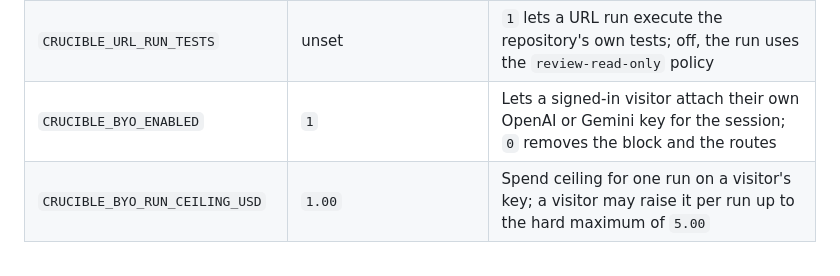
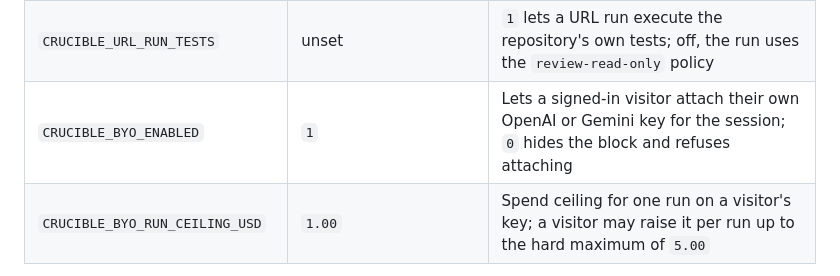
Before and after one commit to BlakeR-M/crucible, a Markdown page: README.md, the part around the change. GitHub-like rendering.

Commit message:
docs: say exactly what CRUCIBLE_BYO_ENABLED=0 does

```diff
--- a/README.md
+++ b/README.md
@@ -387,7 +387,7 @@ thing, orchestrator and policy and ledger included, without spending anything.
 | `CRUCIBLE_REPO_MAX_FILES` | `5000` | File cap on a cloned repository |
 | `CRUCIBLE_REPO_CLONE_TIMEOUT_S` | `120` | Seconds a clone may take before it is stopped |
 | `CRUCIBLE_URL_RUN_TESTS` | unset | `1` lets a URL run execute the repository's own tests; off, the run uses the `review-read-only` policy |
-| `CRUCIBLE_BYO_ENABLED` | `1` | Lets a signed-in visitor attach their own OpenAI or Gemini key for the session; `0` removes the block and the routes |
+| `CRUCIBLE_BYO_ENABLED` | `1` | Lets a signed-in visitor attach their own OpenAI or Gemini key for the session; `0` hides the block and refuses attaching |
 | `CRUCIBLE_BYO_RUN_CEILING_USD` | `1.00` | Spend ceiling for one run on a visitor's key; a visitor may raise it per run up to the hard maximum of `5.00` |
 
 A visitor can bring their own key. After signing in, `POST /api/key` with
```
Also changed, not shown: docs/deploy.md (+1 -1 lines).
